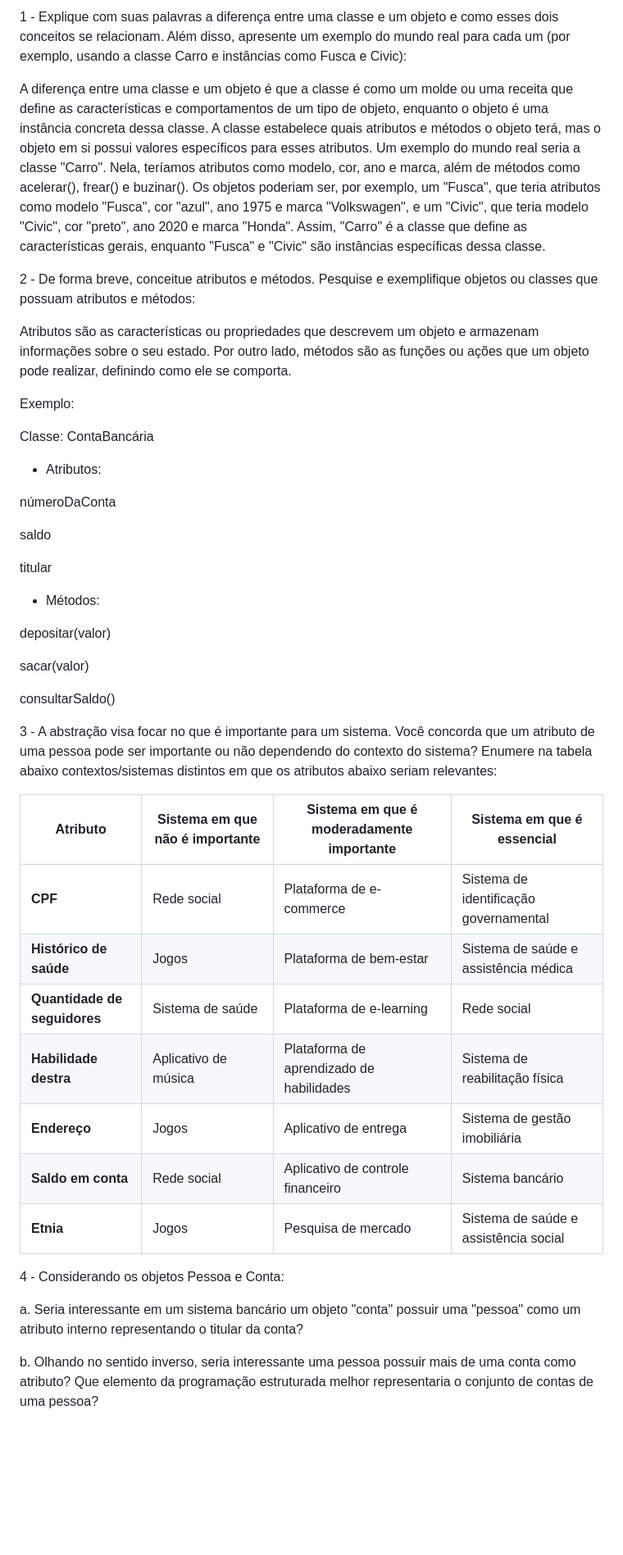
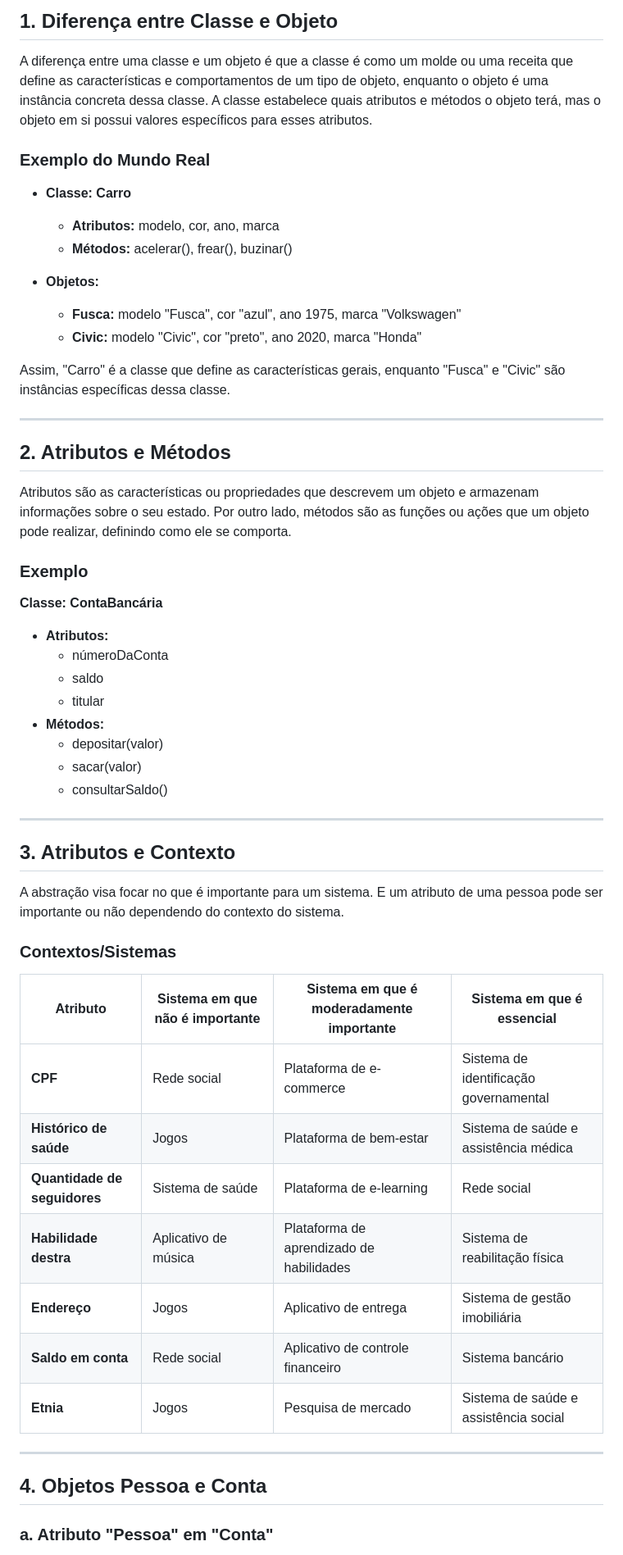
Before and after one commit to thalyssonDEV/programacao-orientada-a-objetos, a Markdown page: atividade-extra/questoes-discursivas/resolucao.md, the part around one of its changes. Shown at 82% size. GitHub-like rendering; blank space fills up the shorter version.

```diff
--- a/atividade-extra/questoes-discursivas/resolucao.md
+++ b/atividade-extra/questoes-discursivas/resolucao.md
@@ -1,64 +1,58 @@
-1 - Explique com suas palavras a diferença entre uma classe e um objeto e como
-esses dois conceitos se relacionam. Além disso, apresente um exemplo do mundo
-real para cada um (por exemplo, usando a classe Carro e instâncias como Fusca e
-Civic):
+## 1. Diferença entre Classe e Objeto
 
- A diferença entre uma classe e um objeto é que a classe é como um molde ou uma receita
-que define as características e comportamentos de um tipo de objeto, enquanto o objeto é uma instância concreta dessa classe.
- A classe estabelece quais atributos e métodos o objeto terá, mas o objeto em si possui valores específicos para esses atributos.
-Um exemplo do mundo real seria a classe "Carro".
-Nela, teríamos atributos como modelo, cor, ano e marca, além de métodos como acelerar(), frear() e buzinar().
- Os objetos poderiam ser, por exemplo, um "Fusca", que teria atributos como modelo "Fusca", cor "azul", ano 1975 e marca "Volkswagen",
-e um "Civic", que teria modelo "Civic", cor "preto", ano 2020 e marca "Honda".
+A diferença entre uma classe e um objeto é que a classe é como um molde ou uma receita que define as características e comportamentos de um tipo de objeto, enquanto o objeto é uma instância concreta dessa classe. A classe estabelece quais atributos e métodos o objeto terá, mas o objeto em si possui valores específicos para esses atributos.
+
+### Exemplo do Mundo Real
+
+- **Classe: Carro**
+  - **Atributos:** modelo, cor, ano, marca
+  - **Métodos:** acelerar(), frear(), buzinar()
+
+- **Objetos:**
+  - **Fusca:** modelo "Fusca", cor "azul", ano 1975, marca "Volkswagen"
+  - **Civic:** modelo "Civic", cor "preto", ano 2020, marca "Honda"
+
 Assim, "Carro" é a classe que define as características gerais, enquanto "Fusca" e "Civic" são instâncias específicas dessa classe.
 
-2 - De forma breve, conceitue atributos e métodos. Pesquise e exemplifique
-objetos ou classes que possuam atributos e métodos:
+---
 
-Atributos são as características ou propriedades que descrevem um objeto e armazenam informações sobre o seu estado.
-Por outro lado, métodos são as funções ou ações que um objeto pode realizar, definindo como ele se comporta.
+## 2. Atributos e Métodos
 
-Exemplo:
+Atributos são as características ou propriedades que descrevem um objeto e armazenam informações sobre o seu estado. Por outro lado, métodos são as funções ou ações que um objeto pode realizar, definindo como ele se comporta.
 
-Classe: ContaBancária
+### Exemplo
 
-* Atributos:
+**Classe: ContaBancária**
+- **Atributos:**
+  - númeroDaConta
+  - saldo
+  - titular
+- **Métodos:**
+  - depositar(valor)
+  - sacar(valor)
+  - consultarSaldo()
 
-númeroDaConta
+---
 
-saldo
+## 3. Atributos e Contexto
 
-titular
+A abstração visa focar no que é importante para um sistema. E um atributo de uma pessoa pode ser importante ou não dependendo do contexto do sistema.
 
-* Métodos:
-
-depositar(valor)
-
-sacar(valor)
-
-consultarSaldo()
-
-3 - A abstração visa focar no que é importante para um sistema. Você concorda que
-um atributo de uma pessoa pode ser importante ou não dependendo do contexto
-do sistema? Enumere na tabela abaixo contextos/sistemas distintos em que os
-atributos abaixo seriam relevantes:
+### Contextos/Sistemas
 
 | Atributo               | Sistema em que não é importante      | Sistema em que é moderadamente importante      | Sistema em que é essencial          |
 |------------------------|--------------------------------------|------------------------------------------------|-------------------------------------|
-| **CPF**                | Rede social            | Plataforma de e-commerce                       | Sistema de identificação governamental |
-| **Histórico de saúde** | Jogos                  | Plataforma de bem-estar                        | Sistema de saúde e assistência médica |
-| **Quantidade de seguidores** | Sistema de saúde                 | Plataforma de e-learning                       | Rede social            |
-| **Habilidade destra**  | Aplicativo de música                 | Plataforma de aprendizado de habilidades       | Sistema de reabilitação física
-| **Endereço**           | Jogos                         | Aplicativo de entrega                          | Sistema de gestão imobiliária        |
+| **CPF**                | Rede social                          | Plataforma de e-commerce                       | Sistema de identificação governamental |
+| **Histórico de saúde** | Jogos                                | Plataforma de bem-estar                        | Sistema de saúde e assistência médica |
+| **Quantidade de seguidores** | Sistema de saúde               | Plataforma de e-learning                       | Rede social                          |
+| **Habilidade destra**  | Aplicativo de música                 | Plataforma de aprendizado de habilidades       | Sistema de reabilitação física       |
+| **Endereço**           | Jogos                                | Aplicativo de entrega                          | Sistema de gestão imobiliária        |
 | **Saldo em conta**     | Rede social                          | Aplicativo de controle financeiro              | Sistema bancário                    |
-| **Etnia**              | Jogos                  | Pesquisa de mercado                           | Sistema de saúde e assistência social |
+| **Etnia**              | Jogos                                | Pesquisa de mercado                           | Sistema de saúde e assistência social |
 
-4 - Considerando os objetos Pessoa e Conta:
+---
 
-a. Seria interessante em um sistema bancário um objeto "conta" possuir uma
-"pessoa" como um atributo interno representando o titular da conta?
+## 4. Objetos Pessoa e Conta
 
-b. Olhando no sentido inverso, seria interessante uma pessoa possuir mais de
-uma conta como atributo? Que elemento da programação estruturada melhor
-representaria o conjunto de contas de uma pessoa?
+### a. Atributo "Pessoa" em "Conta"
 
```
Also changed, not shown: other parts of atividade-extra/questoes-discursivas/resolucao.md (+17 -8 lines).
